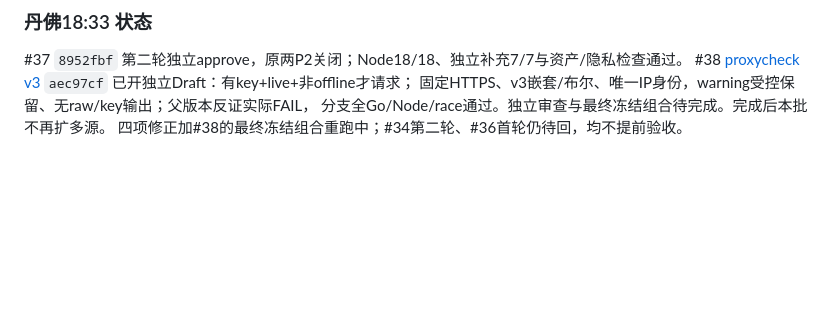
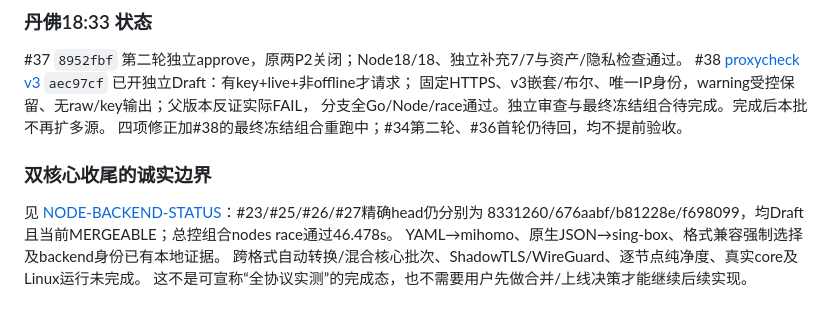
Before and after one commit to raydocs/ipd, a Markdown page: docs/ROADMAP-STATUS.md, the part around the change. GitHub-like rendering; blank space fills up the shorter version.

```diff
--- a/docs/ROADMAP-STATUS.md
+++ b/docs/ROADMAP-STATUS.md
@@ -270,3 +270,11 @@ UI视觉委派因image-read hook未看截图，只静态检查，**不是截图/
 固定HTTPS、v3嵌套/布尔、唯一IP身份，warning受控保留、无raw/key输出；父版本反证实际FAIL，
 分支全Go/Node/race通过。独立审查与最终冻结组合待完成。完成后本批不再扩多源。
 四项修正加#38的最终冻结组合重跑中；#34第二轮、#36首轮仍待回，均不提前验收。
+
+### 双核心收尾的诚实边界
+
+见 [NODE-BACKEND-STATUS](NODE-BACKEND-STATUS.md)：#23/#25/#26/#27精确head仍分别为
+8331260/676aabf/b81228e/f698099，均Draft且当前MERGEABLE；总控组合nodes race通过46.478s。
+YAML→mihomo、原生JSON→sing-box、格式兼容强制选择及backend身份已有本地证据。
+跨格式自动转换/混合核心批次、ShadowTLS/WireGuard、逐节点纯净度、真实core及Linux运行未完成。
+这不是可宣称“全协议实测”的完成态，也不需要用户先做合并/上线决策才能继续后续实现。
```
Also changed, not shown: docs/NODE-BACKEND-STATUS.md (added, +39 -0 lines), docs/PROGRESS.md (+4 -0 lines).
